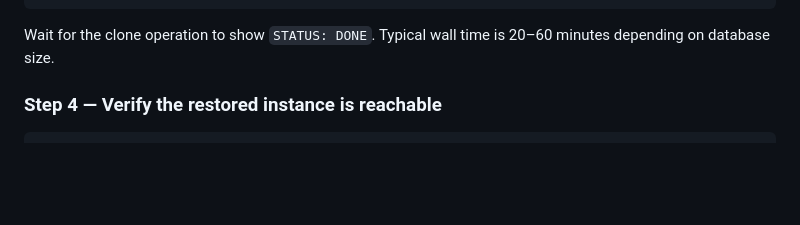
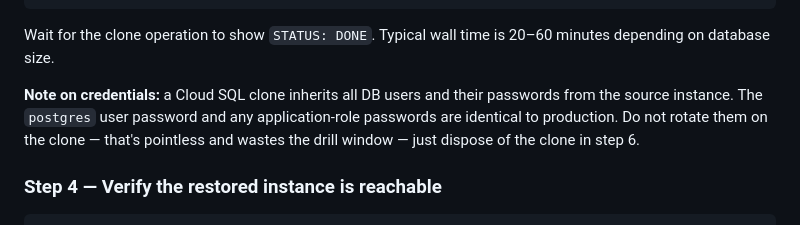
Before and after one commit to Midnight-Oil-Innovation/jackpot, a Markdown page: docs/deploy/pitr-restore-drill.md, the part around the change. Rendered like a GitHub page; blank space fills up the shorter version.

```diff
--- a/docs/deploy/pitr-restore-drill.md
+++ b/docs/deploy/pitr-restore-drill.md
@@ -105,6 +105,12 @@ gcloud sql operations list \
 
 Wait for the clone operation to show `STATUS: DONE`. Typical wall
 time is 20–60 minutes depending on database size.
+
+**Note on credentials:** a Cloud SQL clone inherits all DB users and
+their passwords from the source instance. The `postgres` user
+password and any application-role passwords are identical to
+production. Do not rotate them on the clone — that's pointless and
+wastes the drill window — just dispose of the clone in step 6.
 
 ### Step 4 — Verify the restored instance is reachable
 
```
Also changed, not shown: docs/CLAUDE.md (+11 -5 lines), docs/deploy/production-deploy.md (+5 -2 lines).
